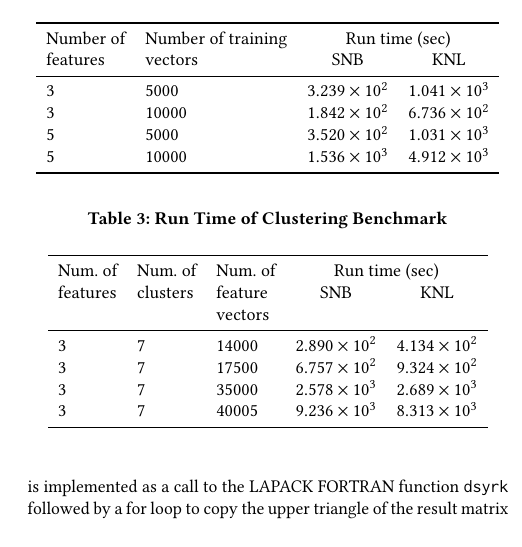
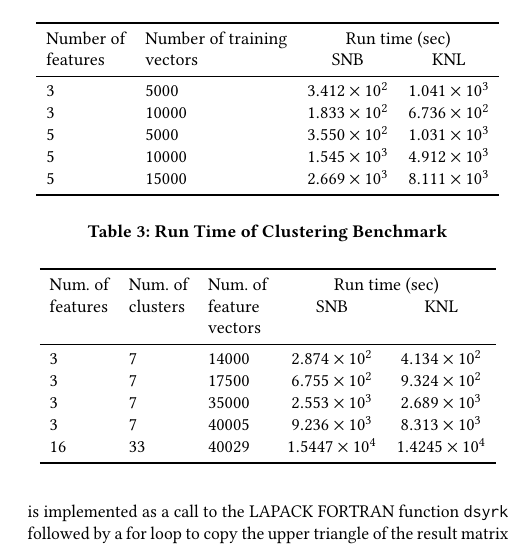
Before and after one commit to IUResearchAnalytics/PEARC17, a LaTeX paper (PEARCKNL-conf.tex, which reads PEARCKNL.tex): part of one column of page 7 of 9, cut so that both start at the same text. Compiled offline with pdfLaTeX.

Commit message:
Updated machine learning timings

```diff
--- a/PEARCKNL.tex
+++ b/PEARCKNL.tex
@@ -468,11 +467,11 @@ vectors, the KNL nodes were $1.11$ times faster than the SNB nodes.
       Number of & Number of training & \multicolumn{2}{c}{Run time (sec)}\\
       features  & vectors            & SNB & KNL\\
     \midrule
-    $3$ & $5000$  & $3.239\times 10^{2}$ & $1.041\times 10^{3}$ \\ % SNB
-    $3$ & $10000$ & $1.842\times 10^{2}$ & $6.736\times 10^{2}$ \\ % SNB
-    $5$ & $5000$  & $3.520\times 10^{2}$ & $1.031\times 10^{3}$ \\ % SNB
-    $5$ & $10000$ & $1.536\times 10^{3}$ & $4.912\times 10^{3}$ \\ % SNB
-    %$5$ & $15000$ & $2.660\times 10^{3}$ & $8.216\times 10^{3}$ \\
+    $3$ & $5000$  & $3.412\times 10^{2}$ & $1.041\times 10^{3}$ \\
+    $3$ & $10000$ & $1.833\times 10^{2}$ & $6.736\times 10^{2}$ \\
+    $5$ & $5000$  & $3.550\times 10^{2}$ & $1.031\times 10^{3}$ \\
+    $5$ & $10000$ & $1.545\times 10^{3}$ & $4.912\times 10^{3}$ \\
+    $5$ & $15000$ & $2.669\times 10^{3}$ & $8.111\times 10^{3}$ \\
     \bottomrule
   \end{tabular}
 \end{table}
@@ -489,11 +488,11 @@ vectors, the KNL nodes were $1.11$ times faster than the SNB nodes.
     \midrule
     %$3$ & $7$ & $7000$  & $4.416\times 10^{1}$ & $5.949\times 10^{1}$ \\
     %$3$ & $7$ & $10500$ & $1.065\times 10^{2}$ & $1.536\times 10^{2}$ \\
-    $3$ & $7$ & $14000$ & $2.890\times 10^{2}$ & $4.134\times 10^{2}$ \\ % SNB
-    $3$ & $7$ & $17500$ & $6.757\times 10^{2}$ & $9.324\times 10^{2}$ \\ % SNB
-    $3$ & $7$ & $35000$ & $2.578\times 10^{3}$ & $2.689\times 10^{3}$ \\ % SNB
-    $3$ & $7$ & $40005$ & $9.236\times 10^{3}$ & $8.313\times 10^{3}$ \\ % SNB
-%    $16$ & $33$ & $40029$ &                    & $1.4245\times 10^{4}$ \\ % SNB
+    $3$ & $7$ & $14000$ & $2.874\times 10^{2}$ & $4.134\times 10^{2}$ \\
+    $3$ & $7$ & $17500$ & $6.755\times 10^{2}$ & $9.324\times 10^{2}$ \\
+    $3$ & $7$ & $35000$ & $2.553\times 10^{3}$ & $2.689\times 10^{3}$ \\
+    $3$ & $7$ & $40005$ & $9.236\times 10^{3}$ & $8.313\times 10^{3}$ \\
+    $16$ & $33$ & $40029$ & $1.5447\times 10^{4}$ & $1.4245\times 10^{4}$ \\
     \bottomrule
   \end{tabular}
 \end{table}
```
Also changed, not shown: PEARCKNL.tex (7 more changed lines).
